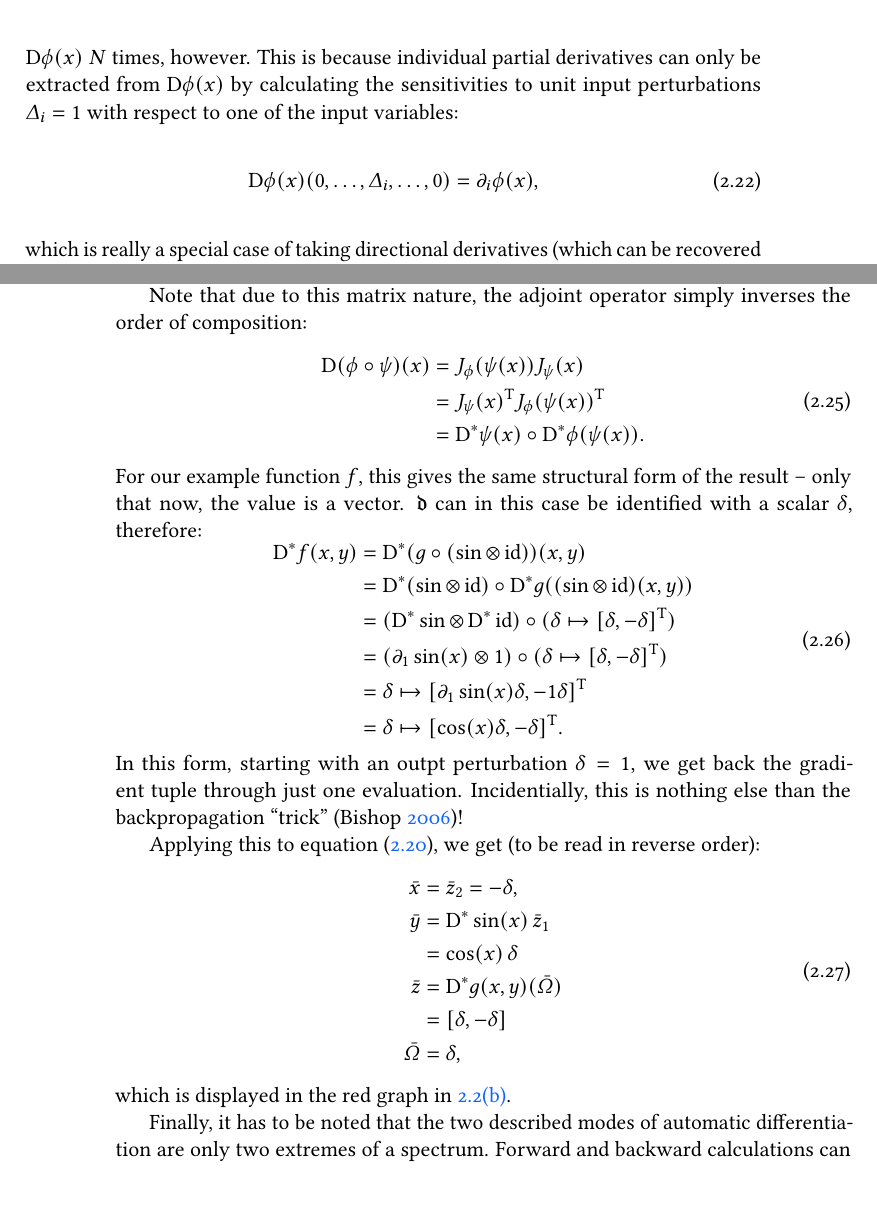
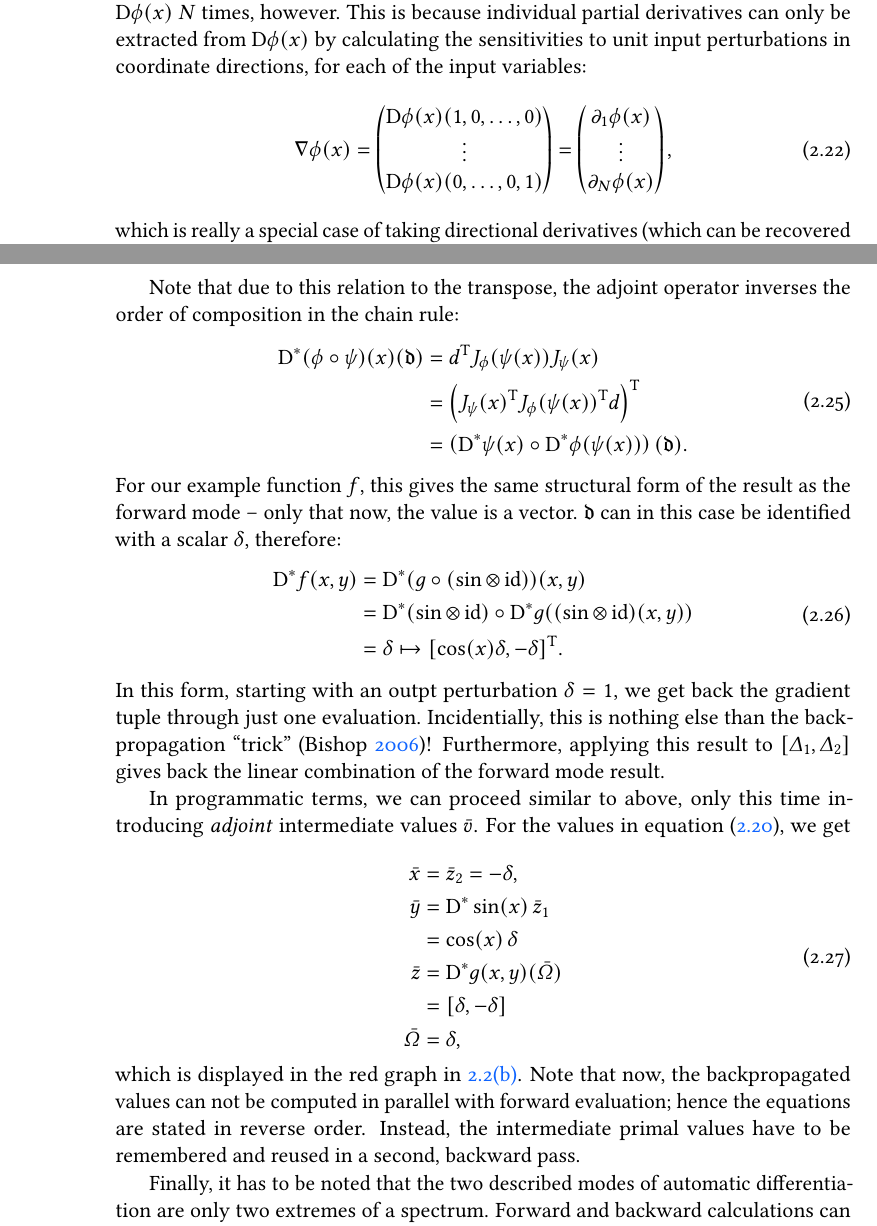
Before and after one commit to phipsgabler/master-thesis, a LaTeX thesis (thesis/main.tex, which reads thesis/background.tex): two parts of pages 37 and 38 of 60 before the commit and two parts of pages 36 and 38 of 60 after it, joined at a grey line, cut so that both start at the same text, the shorter picture padded with empty space. The pictures show the PDF file thesis/main.pdf that the author committed with the source.

Commit message:
Some minor typographic things and better AD explanations

```diff
--- a/thesis/background.tex
+++ b/thesis/background.tex
@@ -997,8 +999,8 @@ a form of non-standard execution, which will be explained in more detail below.
   \subbottom[Forward mode.\label{fig:comp-graph-fw}]{%
-    \includegraphics[width=0.45\textwidth]{figures/comp-graph}}
-  \hfill
+    \includegraphics[]{figures/comp-graph}}
+  \qquad
   \subbottom[Backward mode.\label{fig:comp-graph-bw}]{%
-    \includegraphics[width=0.45\textwidth]{figures/comp-graph-backward}}
+    \includegraphics[]{figures/comp-graph-backward}}
   \caption{Computation graph and intermediate expressions of the expression \protect\jlinl{g(sin(x),
       y)}, together with the derivative graphs in forward- and backward mode.  Dashed arrows
     indicate re-use of primal values in the derivative graph.}
@@ -1009,7 +1010,9 @@ a form of non-standard execution, which will be explained in more detail below.
 \newthought{Recovering the full gradient} of a function \(\phi: U \subseteq \RR^N \to \RR\) (which
 is generally the form of loss functions for parametric models) requires to evaluate \(\Dif \phi(x)\)
 \(N\) times, however.  This is because individual partial derivatives can only be extracted from
-\(\Dif \phi(x)\) by calculating the sensitivities to unit input perturbations \(\Delta_i = 1\) with
-respect to one of the input variables:
+\(\Dif \phi(x)\) by calculating the sensitivities to unit input perturbations in coordinate
+directions, for each of the input variables:
 \begin{equation}
-  \Dif \phi(x)(0, \ldots, \Delta_i, \ldots, 0) = \partial_i \phi(x),
+  \nabla \phi(x) = \begin{pmatrix}
+    \Dif \phi(x)(1, 0, \ldots, 0)  \\
+    \vdots \\
@@ -1016,3 +1022,6 @@ respect to one of the input variables:
+    \vdots \\
+    \partial_N \phi(x)
+  \end{pmatrix},
 \end{equation}
 which is really a special case of taking directional derivatives (which can be recovered generally
 by application of the differential to any vector with unit norm.)
@@ -1031,5 +1040,3 @@ readable when we fix a basis to represent the derivative.  Doing so, in the fini
 the derivative \(\Dif \phi(x)\) is the Jacobian matrix at \(x\), \(J_{\phi}(x)\).  In this setting,
 forward-mode AD is simply an efficient way to calculate the \emph{Jacobian-vector-product}
 \(J_{\phi}(x) \Delta\), or equivalently the total derivative for a fixed perturbation, avoiding full
-matrix multiplication~-- but the result already a scalar, which is the reason we have to apply it to
-the basis vectors to get back the gradient.  Backward mode, on the other hand, calculates the
@@ -1042,3 +1052,2 @@ product of the Jacobian with the operator that should be applied to the result,
   \end{aligned}
 \end{equation}
-Where we assume \(\mathfrak{d} = \Omega \mapsto \transpose{d}\Omega\).  Since the unapplied
@@ -1049,12 +1060,11 @@ which is equivalent to the application of the primal differential to the matrix
 
-Note that due to this matrix nature, the adjoint operator simply inverses the order of composition:
+Note that due to this relation to the transpose, the adjoint operator inverses the order of
+composition in the chain rule:
 \begin{equation}
   \begin{aligned}
-    \Dif (\phi \circ \psi)(x) &= J_{\phi}(\psi(x)) J_{\psi}(x) \\
-    &=  \transpose{J_{\psi}(x)} \transpose{J_{\phi}(\psi(x))} \\
-    &= \CoDif\psi(x) \circ \CoDif\phi(\psi(x)).
+    \CoDif (\phi \circ \psi)(x)(\mathfrak{d}) &= \transpose{d} J_{\phi}(\psi(x)) J_{\psi}(x) \\
+    &=  \transpose{\left( \transpose{J_{\psi}(x)} \transpose{J_{\phi}(\psi(x))} d \right)} \\
+    &= \left( \CoDif\psi(x) \circ \CoDif\phi(\psi(x)) \right)(\mathfrak{d}).
   \end{aligned}
 \end{equation}
-For our example function \(f\), this gives the same structural form of the result~-- only that now,
-the value is a vector.  \(\mathfrak{d}\) can in this case be identified with a scalar \(\delta\),
-therefore:
+For our example function \(f\), this gives the same structural form of the result as the forward
@@ -1067,12 +1077,16 @@ therefore:
-    &= \delta \mapsto \transpose{[\partial_1\sin(x)\delta, -1 \delta]} \\
+    % &= (\CoDif\sin \otimes \CoDif\ident) \circ (\delta \mapsto \transpose{[\delta, -\delta]}) \\
+    % &= (\partial_1 \sin(x) \otimes 1) \circ (\delta \mapsto \transpose{[\delta, -\delta]}) \\
+    % &= \delta \mapsto \transpose{[\partial_1\sin(x)\delta, -1 \delta]} \\
     &= \delta \mapsto \transpose{[\cos(x)\delta, -\delta]}.
   \end{aligned}
 \end{equation}
 In this form, starting with an outpt perturbation \(\delta = 1\), we get back the gradient tuple
 through just one evaluation.  Incidentially, this is nothing else than the backpropagation
-\enquote{trick} \parencite{bishop2006pattern}!
+\enquote{trick} \parencite{bishop2006pattern}!  Furthermore, applying this result to
+\([\Delta_1, \Delta_2]\) gives back the linear combination of the forward mode result.
 
-Applying this to equation~\eqref{eq:ad-primal}, we get (to be read in reverse order):
+In programmatic terms, we can proceed similar to above, only this time introducing \emph{adjoint}
+intermediate values \(\bar{v}\).  For the values in equation~\eqref{eq:ad-primal}, we get
 \begin{equation}
   \label{eq:ad-backward}
   \begin{aligned}
@@ -1084,13 +1098,13 @@ Applying this to equation~\eqref{eq:ad-primal}, we get (to be read in reverse or
     \bar{\Omega} &= \delta,
   \end{aligned}
 \end{equation}
-which is displayed in the red graph in \ref{fig:comp-graph-bw}.
+which is displayed in the red graph in \ref{fig:comp-graph-bw}.  Note that now, the backpropagated
+values can not be computed in parallel with forward evaluation; hence the equations are stated in
+reverse order.  Instead, the intermediate primal values have to be remembered and reused in a
+second, backward pass.
 
 Finally, it has to be noted that the two described modes of automatic differentiation are only two
 extremes of a spectrum.  Forward and backward calculations can really be interleaved in arbitrary
 order, just as it is possible to multiply Jacobians and their transposes in different order.  One
 frequent use case of this \emph{mixed-mode AD} is when loss functions, differentiated using backward
 mode, contain broadcasting functions; for example, nonlinearities in neural network.  These have a
-shape of \(\RR^N \to \RR^N\), so forward mode is usually faster.  In general, unfortunately,
-determining the optimal order of derivative evaluation is hard~-- this so-called \emph{optimal
-  Jacobian accumulation} problem is known to be NP-complete \parencite{naumann2007optimal}.
@@ -1097,3 +1118,4 @@ determining the optimal order of derivative evaluation is hard~-- this so-called
+\parencite{naumann2007optimal}.
 
 \newthought{The practical implementation} of automatic differentiation in programming languages
 opens up another set of possible choices.  One way is to use an external, compiler-based system that
```
Also changed, not shown: thesis/discussion.tex (+3 -0 lines), thesis/main.tex (+1 -1 lines), thesis/figures/comp-graph-backward.pdf, thesis/figures/comp-graph-backward.svg, thesis/figures/comp-graph.pdf, thesis/figures/comp-graph.svg, thesis/main.pdf, thesis/background.tex (70 more changed lines).
